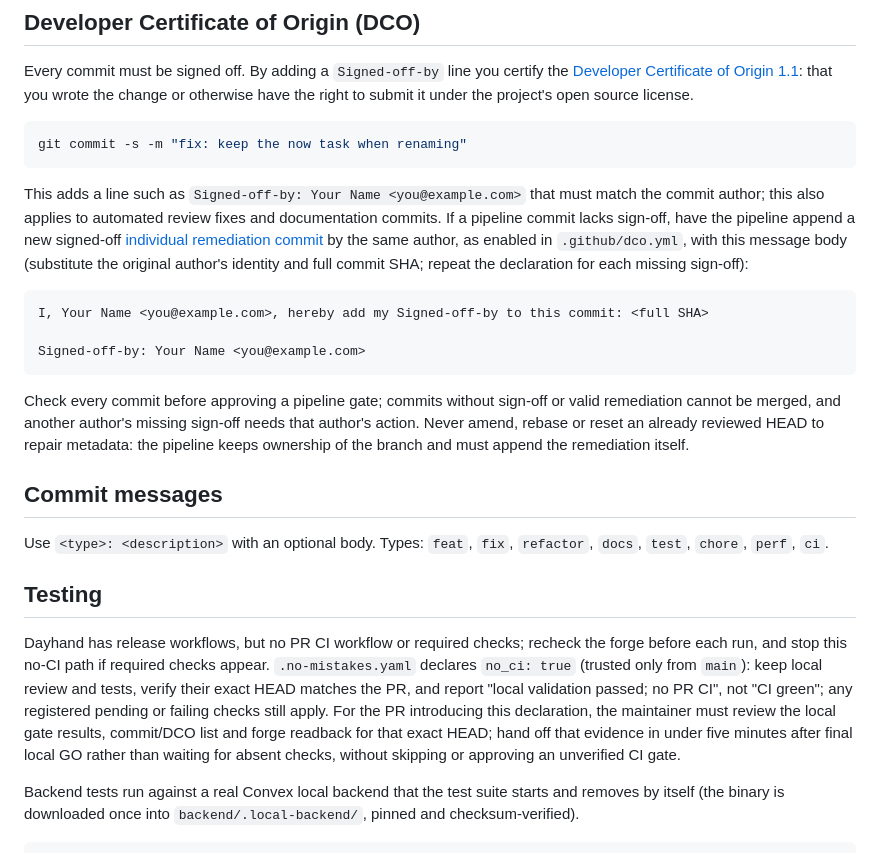
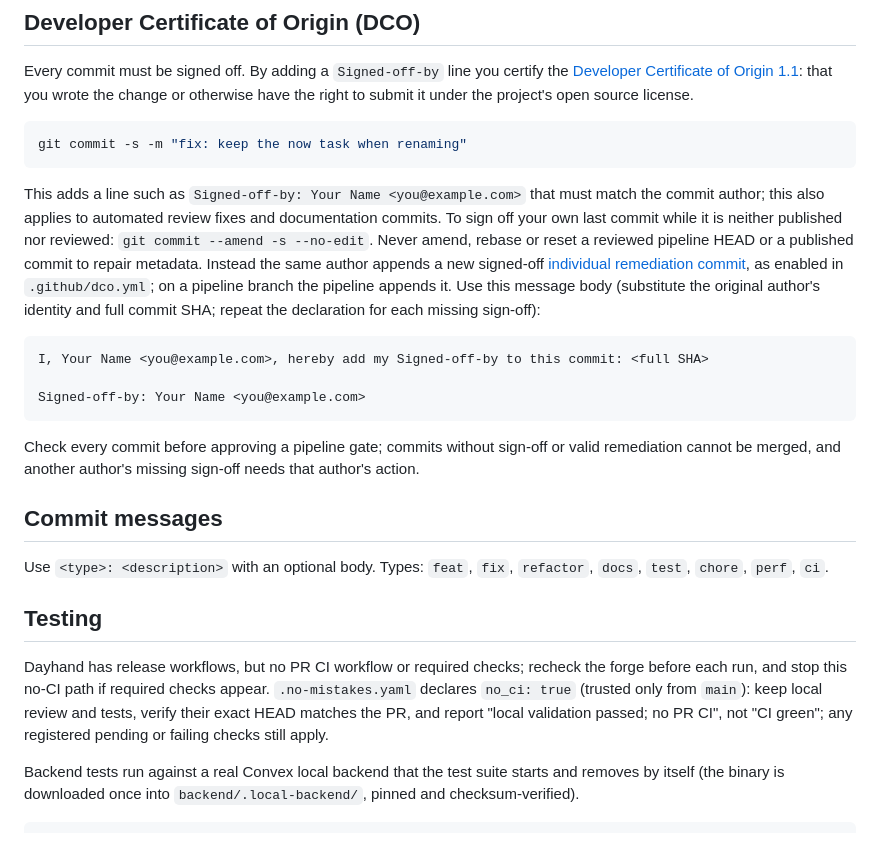
Before and after one commit to maiarowsky/dayhand, a Markdown page: CONTRIBUTING.md, the part around the change. GitHub-like rendering.

Commit message:
docs: scope DCO amend to unreviewed commits, drop bootstrap note
Signed-off-by: Jarosław Macioszek <136501525+maiarowsky@users.noreply.github.com>

````diff
--- a/CONTRIBUTING.md
+++ b/CONTRIBUTING.md
@@ -14,10 +14,14 @@ git commit -s -m "fix: keep the now task when renaming"
 
 This adds a line such as `Signed-off-by: Your Name <you@example.com>` that must match the
 commit author; this also applies to automated review fixes and documentation commits.
-If a pipeline commit lacks sign-off, have the pipeline append a new signed-off
-[individual remediation commit](https://github.com/dcoapp/app#individual-remediation-commit-support)
-by the same author, as enabled in `.github/dco.yml`, with this message body (substitute the
-original author's identity and full commit SHA; repeat the declaration for each missing sign-off):
+To sign off your own last commit while it is neither published nor reviewed:
+`git commit --amend -s --no-edit`.
+Never amend, rebase or reset a reviewed pipeline HEAD or a published commit to repair
+metadata. Instead the same author appends a new signed-off
+[individual remediation commit](https://github.com/dcoapp/app#individual-remediation-commit-support),
+as enabled in `.github/dco.yml`; on a pipeline branch the pipeline appends it. Use this message
+body (substitute the original author's identity and full commit SHA; repeat the declaration for
+each missing sign-off):
 
 ```text
 I, Your Name <you@example.com>, hereby add my Signed-off-by to this commit: <full SHA>
@@ -27,8 +31,6 @@ Signed-off-by: Your Name <you@example.com>
 
 Check every commit before approving a pipeline gate; commits without sign-off or valid
 remediation cannot be merged, and another author's missing sign-off needs that author's action.
-Never amend, rebase or reset an already reviewed HEAD to repair metadata: the pipeline keeps
-ownership of the branch and must append the remediation itself.
 
 ## Commit messages
 
@@ -42,10 +44,6 @@ before each run, and stop this no-CI path if required checks appear.
 `.no-mistakes.yaml` declares `no_ci: true` (trusted only from `main`): keep local review and
 tests, verify their exact HEAD matches the PR, and report "local validation passed; no PR CI",
 not "CI green"; any registered pending or failing checks still apply.
-For the PR introducing this declaration, the maintainer must review the local gate results,
-commit/DCO list and forge readback for that exact HEAD; hand off that evidence in under five
-minutes after final local GO rather than waiting for absent checks, without skipping or
-approving an unverified CI gate.
 
 Backend tests run against a real Convex local backend that the test suite starts and
 removes by itself (the binary is downloaded once into `backend/.local-backend/`, pinned and
````
